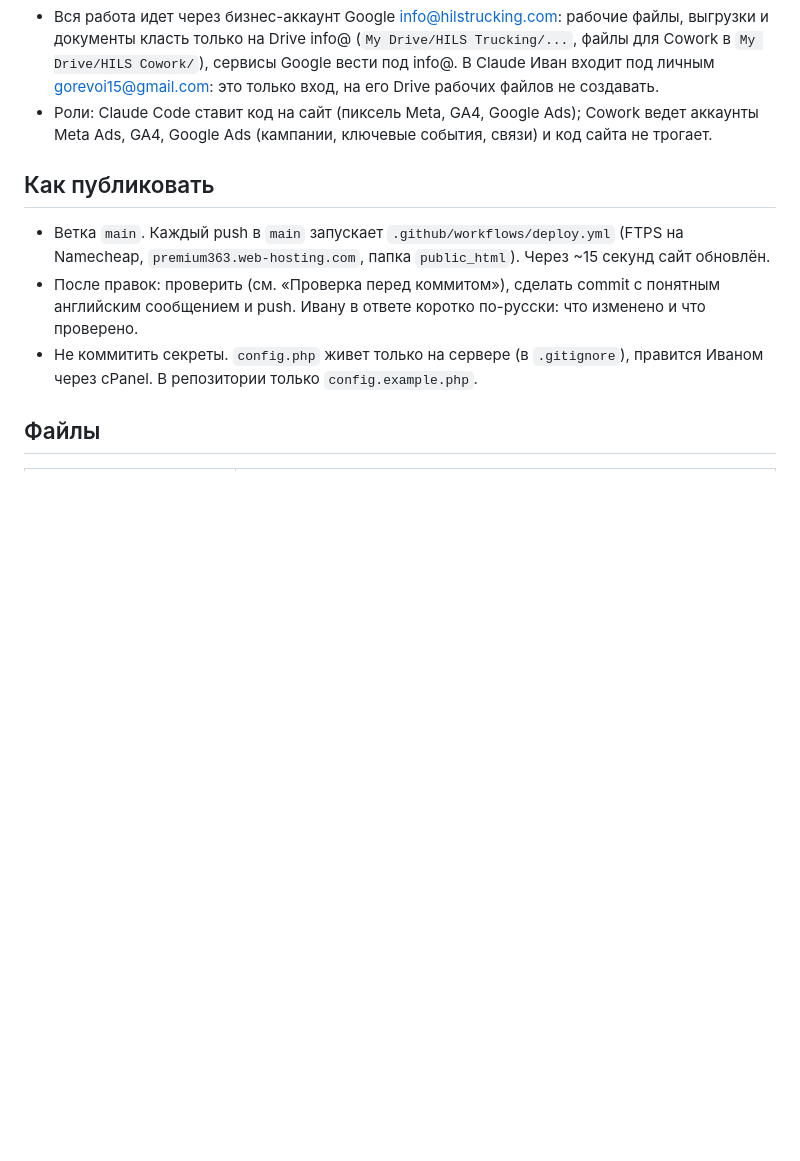
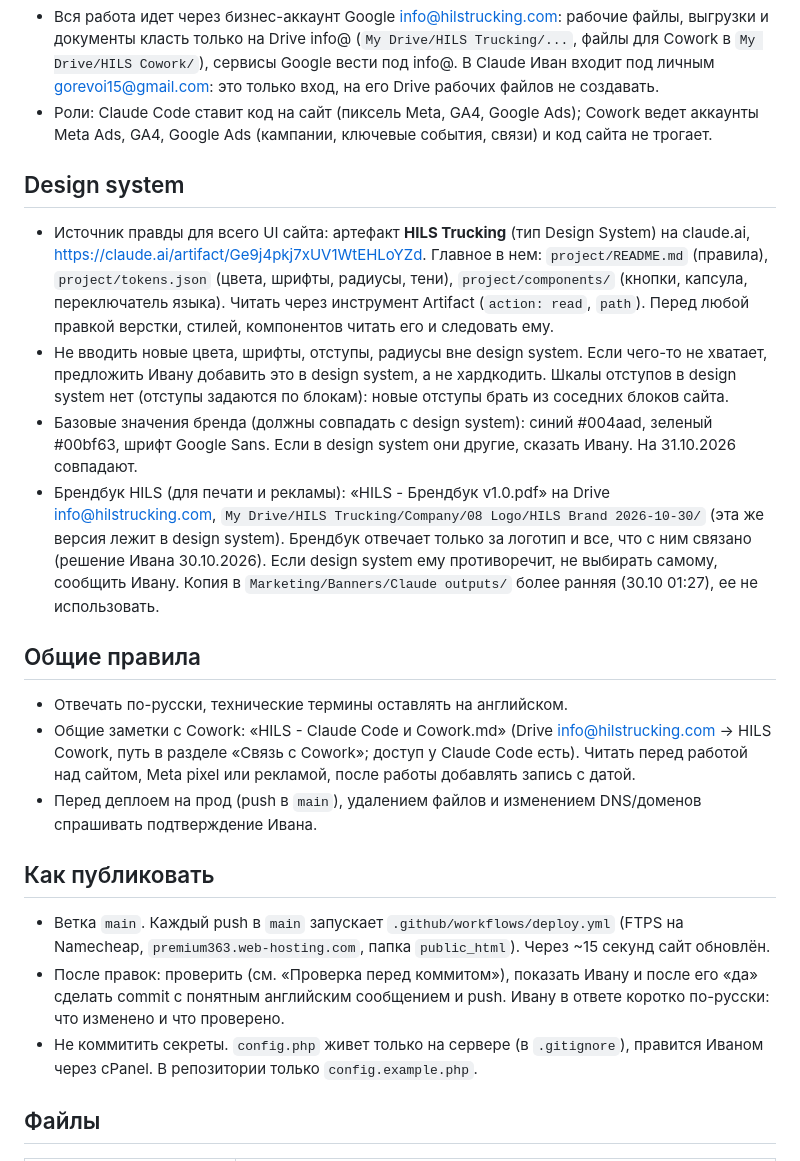
Before and after one commit to JohnH15/www.hilstrucking.com, a Markdown page: CLAUDE.md, the part around the change. Rendered like a GitHub page; blank space fills up the shorter version.

Commit message:
CLAUDE.md: design system source and general rules
Design system is the HILS Trucking artifact on claude.ai; brandbook path and scope; ask before prod deploys, deletions and DNS changes.

Co-Authored-By: Claude Opus 5.5 <noreply@anthropic.com>

```diff
--- a/CLAUDE.md
+++ b/CLAUDE.md
@@ -14,10 +14,32 @@ CDL-A Company Drivers и Owner-Operators. Владелец: Ivan Horevoi. Общ
 - Роли: Claude Code ставит код на сайт (пиксель Meta, GA4, Google Ads); Cowork ведет аккаунты Meta Ads, GA4, Google Ads
   (кампании, ключевые события, связи) и код сайта не трогает.
 
+## Design system
+- Источник правды для всего UI сайта: артефакт **HILS Trucking** (тип Design System) на claude.ai,
+  https://claude.ai/artifact/Ge9j4pkj7xUV1WtEHLoYZd. Главное в нем: `project/README.md` (правила), `project/tokens.json`
+  (цвета, шрифты, радиусы, тени), `project/components/` (кнопки, капсула, переключатель языка). Читать через инструмент Artifact
+  (`action: read`, `path`). Перед любой правкой верстки, стилей, компонентов читать его и следовать ему.
+- Не вводить новые цвета, шрифты, отступы, радиусы вне design system. Если чего-то не хватает, предложить Ивану добавить
+  это в design system, а не хардкодить. Шкалы отступов в design system нет (отступы задаются по блокам): новые отступы
+  брать из соседних блоков сайта.
+- Базовые значения бренда (должны совпадать с design system): синий #004aad, зеленый #00bf63, шрифт Google Sans.
+  Если в design system они другие, сказать Ивану. На 31.10.2026 совпадают.
+- Брендбук HILS (для печати и рекламы): «HILS - Брендбук v1.0.pdf» на Drive info@hilstrucking.com,
+  `My Drive/HILS Trucking/Company/08 Logo/HILS Brand 2026-10-30/` (эта же версия лежит в design system). Брендбук отвечает
+  только за логотип и все, что с ним связано (решение Ивана 30.10.2026). Если design system ему противоречит, не выбирать
+  самому, сообщить Ивану. Копия в `Marketing/Banners/Claude outputs/` более ранняя (30.10 01:27), ее не использовать.
+
+## Общие правила
+- Отвечать по-русски, технические термины оставлять на английском.
+- Общие заметки с Cowork: «HILS - Claude Code и Cowork.md» (Drive info@hilstrucking.com → HILS Cowork, путь в разделе
+  «Связь с Cowork»; доступ у Claude Code есть). Читать перед работой над сайтом, Meta pixel или рекламой, после работы добавлять
+  запись с датой.
+- Перед деплоем на прод (push в `main`), удалением файлов и изменением DNS/доменов спрашивать подтверждение Ивана.
+
 ## Как публиковать
 - Ветка `main`. Каждый push в `main` запускает `.github/workflows/deploy.yml`
   (FTPS на Namecheap, `premium363.web-hosting.com`, папка `public_html`). Через ~15 секунд сайт обновлён.
-- После правок: проверить (см. «Проверка перед коммитом»), сделать commit с понятным
+- После правок: проверить (см. «Проверка перед коммитом»), показать Ивану и после его «да» сделать commit с понятным
   английским сообщением и push. Ивану в ответе коротко по-русски: что изменено и что проверено.
 - Не коммитить секреты. `config.php` живет только на сервере (в `.gitignore`), правится Иваном
   через cPanel. В репозитории только `config.example.php`.
```
